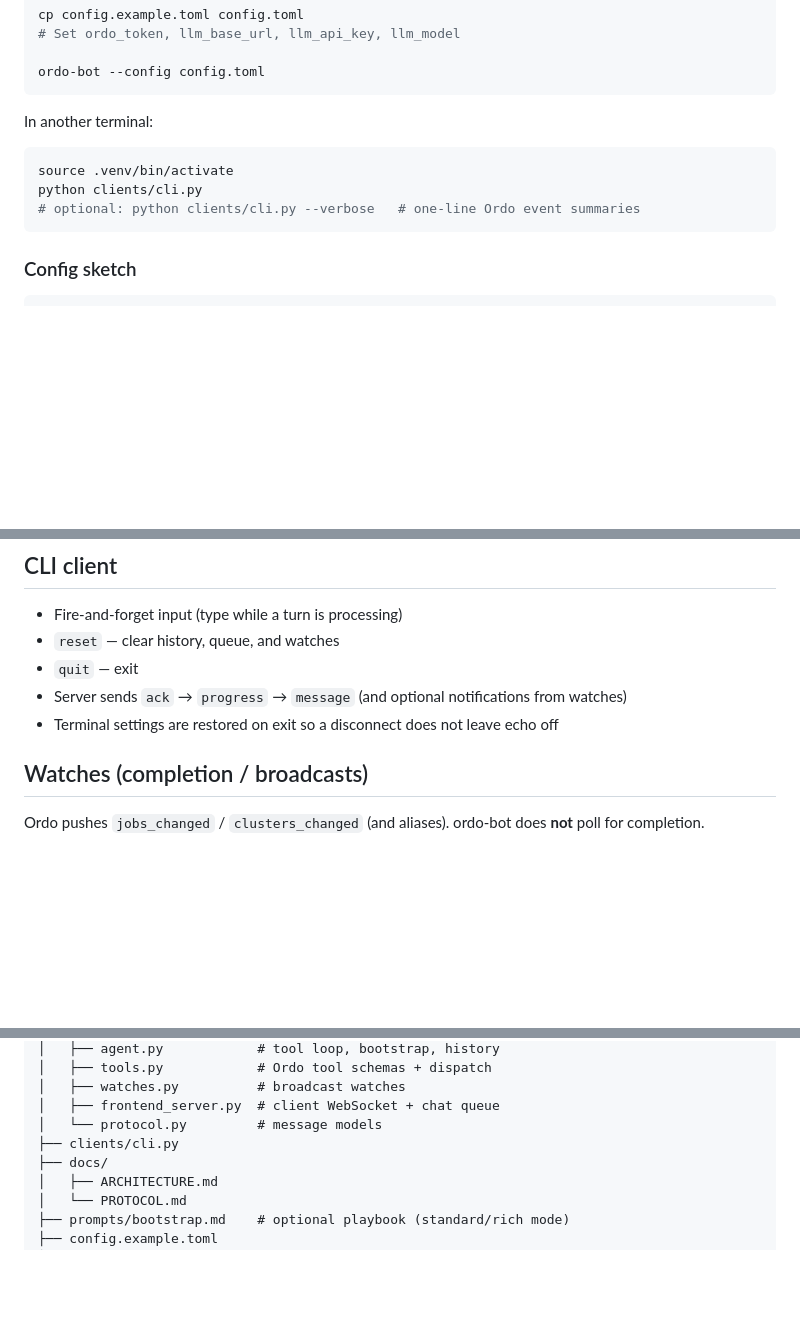
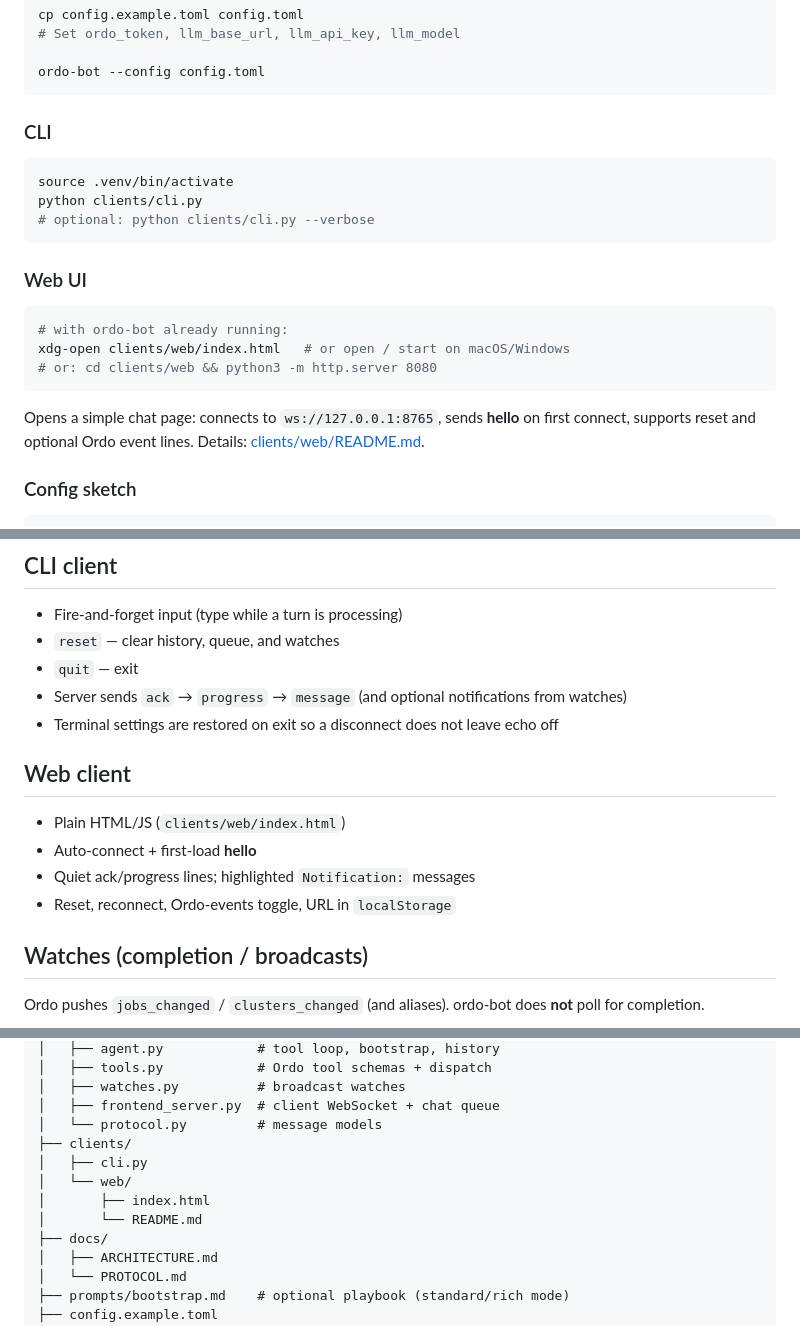
Before and after one commit to nathanielgraham/ordo-bot, a Markdown page: README.md, 3 parts joined by grey strips. Drawn GitHub-style; blank space fills up the shorter version.

Commit message:
README: document web client

````diff
--- a/README.md
+++ b/README.md
@@ -47,13 +47,23 @@ cp config.example.toml config.toml
 ordo-bot --config config.toml
 ```
 
-In another terminal:
+### CLI
 
 ```bash
 source .venv/bin/activate
 python clients/cli.py
-# optional: python clients/cli.py --verbose   # one-line Ordo event summaries
+# optional: python clients/cli.py --verbose
 ```
+
+### Web UI
+
+```bash
+# with ordo-bot already running:
+xdg-open clients/web/index.html   # or open / start on macOS/Windows
+# or: cd clients/web && python3 -m http.server 8080
+```
+
+Opens a simple chat page: connects to `ws://127.0.0.1:8765`, sends **hello** on first connect, supports reset and optional Ordo event lines. Details: [clients/web/README.md](clients/web/README.md).
 
 ### Config sketch
 
@@ -82,6 +92,13 @@ Environment overrides use the `ORDO_BOT_` prefix (e.g. `ORDO_BOT_ORDO_TOKEN`).
 - `quit` — exit
 - Server sends `ack` → `progress` → `message` (and optional notifications from watches)
 - Terminal settings are restored on exit so a disconnect does not leave echo off
+
+## Web client
+
+- Plain HTML/JS (`clients/web/index.html`)
+- Auto-connect + first-load **hello**
+- Quiet ack/progress lines; highlighted `Notification:` messages
+- Reset, reconnect, Ordo-events toggle, URL in `localStorage`
 
 ## Watches (completion / broadcasts)
 
@@ -117,7 +134,11 @@ ordo-bot/
 │   ├── watches.py          # broadcast watches
 │   ├── frontend_server.py  # client WebSocket + chat queue
 │   └── protocol.py         # message models
-├── clients/cli.py
+├── clients/
+│   ├── cli.py
+│   └── web/
+│       ├── index.html
+│       └── README.md
 ├── docs/
 │   ├── ARCHITECTURE.md
 │   └── PROTOCOL.md
````
